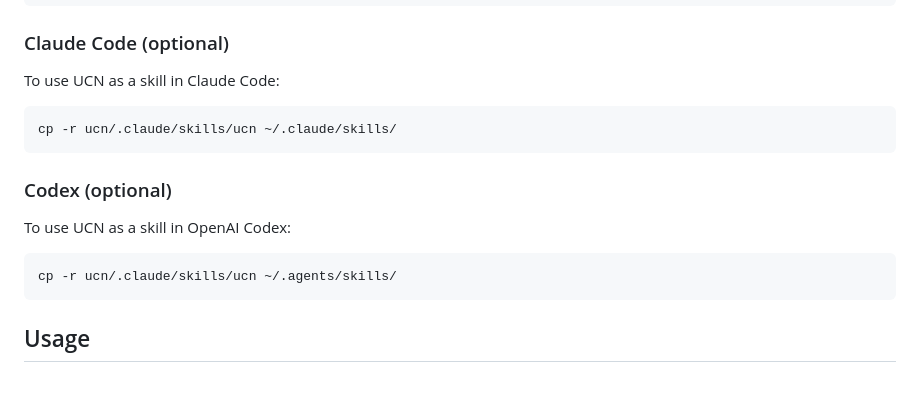
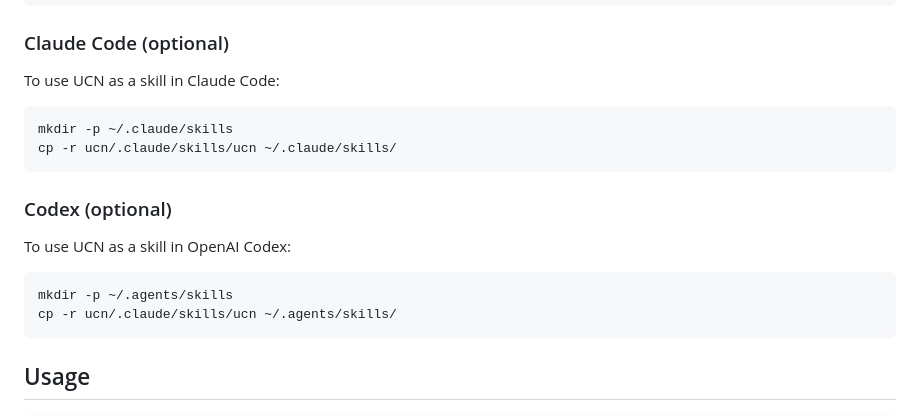
Before and after one commit to mleoca/ucn, a Markdown page: README.md, the part around the change. GitHub-like rendering; blank space fills up the shorter version.

Commit message:
updated install instructions

````diff
--- a/README.md
+++ b/README.md
@@ -52,6 +52,7 @@ npm link  # makes 'ucn' available globally
 To use UCN as a skill in Claude Code:
 
 ```bash
+mkdir -p ~/.claude/skills
 cp -r ucn/.claude/skills/ucn ~/.claude/skills/
 ```
 
@@ -60,6 +61,7 @@ cp -r ucn/.claude/skills/ucn ~/.claude/skills/
 To use UCN as a skill in OpenAI Codex:
 
 ```bash
+mkdir -p ~/.agents/skills
 cp -r ucn/.claude/skills/ucn ~/.agents/skills/
 ```
 
````
